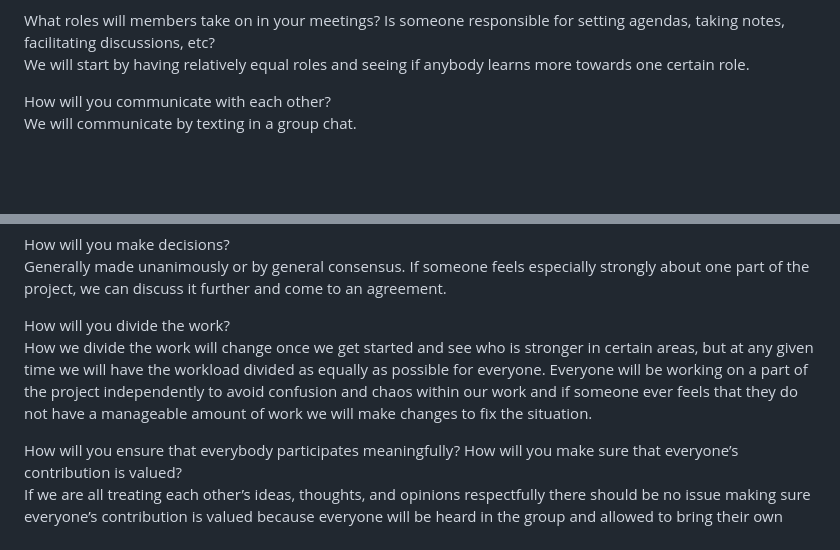
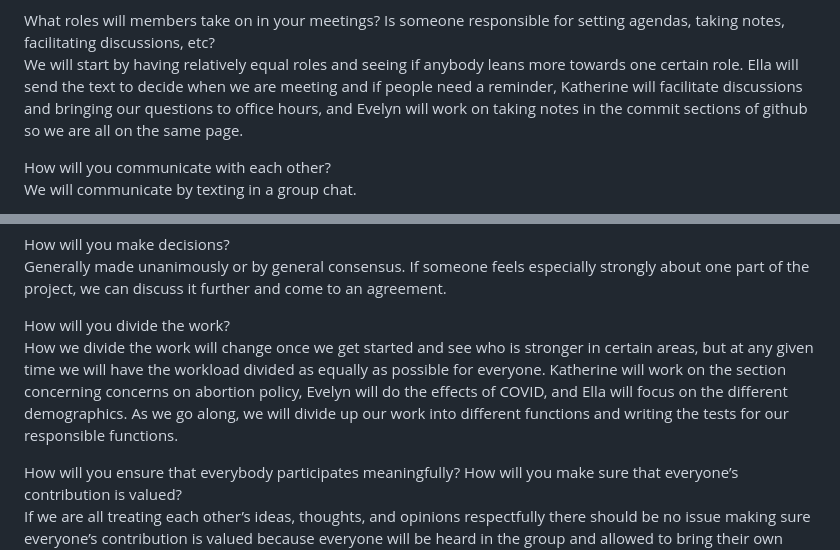
Before and after one commit to CS257-F23/team-project-d, a Markdown page: proposal.md, 2 parts joined by grey strips. GitHub-like rendering; blank space fills up the shorter version.

Commit message:
project proposal

```diff
--- a/proposal.md
+++ b/proposal.md
@@ -57,7 +57,7 @@ When will your team meet? What time, how often, for how long, where?
 We plan on meeting in Evans and the length of meeting will depend at what point we are at in regards to the work we need to get done and how much has been completed independently.
 
 What roles will members take on in your meetings? Is someone responsible for setting agendas, taking notes, facilitating discussions, etc?
-We will start by having relatively equal roles and seeing if anybody learns more towards one certain role.
+We will start by having relatively equal roles and seeing if anybody leans more towards one certain role. Ella will send the text to decide when we are meeting and if people need a reminder, Katherine will facilitate discussions and bringing our questions to office hours, and Evelyn will work on taking notes in the commit sections of github so we are all on the same page.
 
 How will you communicate with each other?
 We will communicate by texting in a group chat.
@@ -75,7 +75,7 @@ How will you make decisions?
 Generally made unanimously or by general consensus. If someone feels especially strongly about one part of the project, we can discuss it further and come to an agreement.
 
 How will you divide the work?
-How we divide the work will change once we get started and see who is stronger in certain areas, but at any given time we will have the workload divided as equally as possible for everyone. Everyone will be working on a part of the project independently to avoid confusion and chaos within our work and if someone ever feels that they do not have a manageable amount of work we will make changes to fix the situation.
+How we divide the work will change once we get started and see who is stronger in certain areas, but at any given time we will have the workload divided as equally as possible for everyone. Katherine will work on the section concerning concerns on abortion policy, Evelyn will do the effects of COVID, and Ella will focus on the different demographics. As we go along, we will divide up our work into different functions and writing the tests for our responsible functions.
 
 How will you ensure that everybody participates meaningfully? How will you make sure that everyone’s contribution is valued?
 If we are all treating each other’s ideas, thoughts, and opinions respectfully there should be no issue making sure everyone’s contribution is valued because everyone will be heard in the group and allowed to bring their own ideas to the table.
```
Also changed, not shown: other parts of proposal.md (+8 -8 lines).
